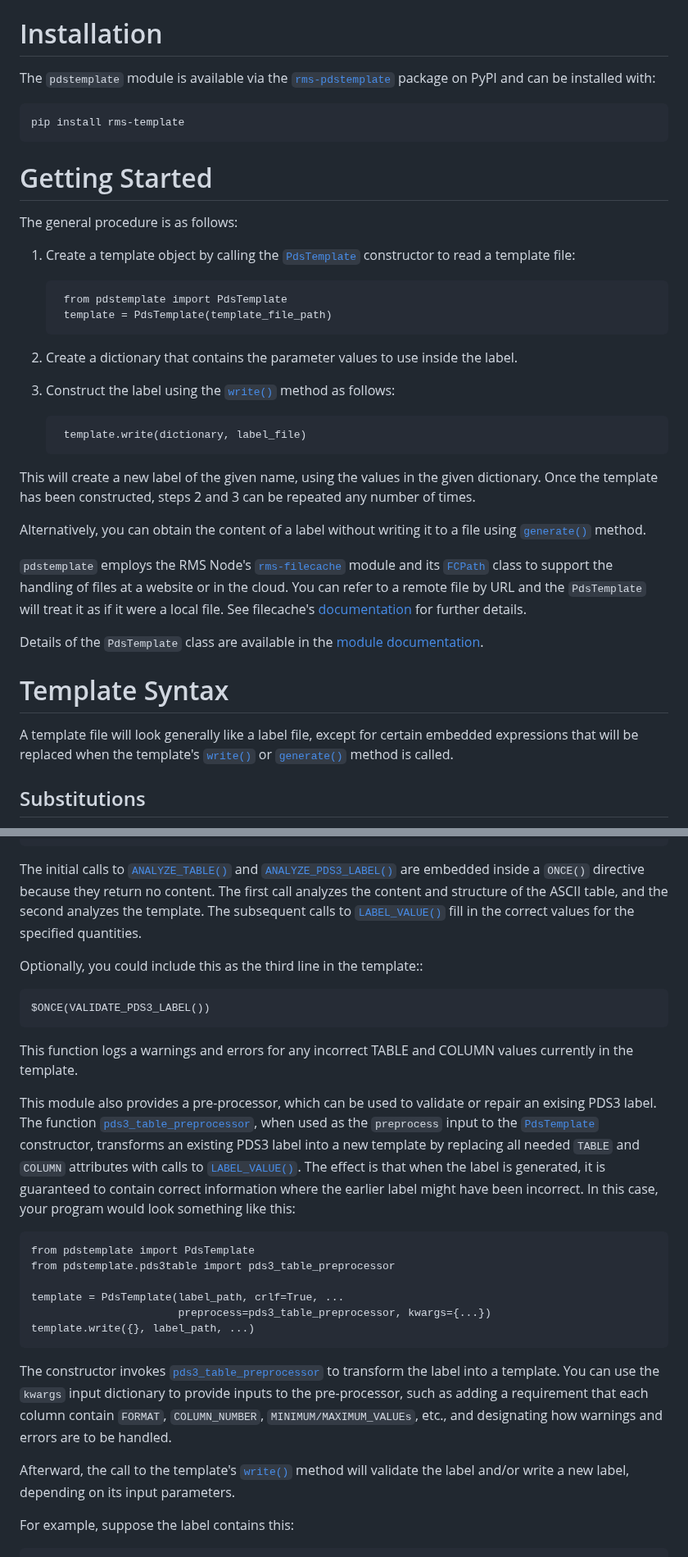
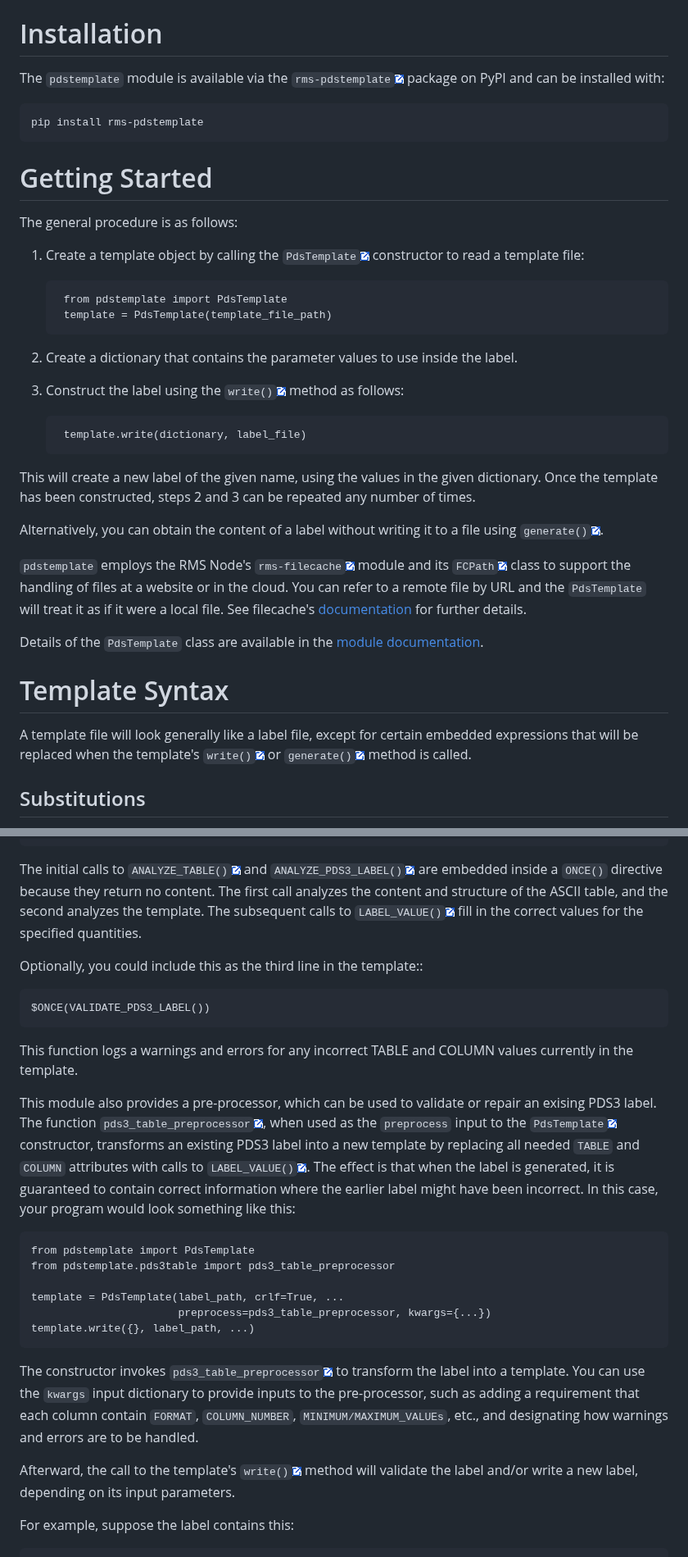
Before and after one commit to SETI/rms-pdstemplate, a Markdown page: README.md, 2 parts joined by grey strips. Shown at 82% size. Drawn GitHub-style; pictures changed too: icons/link.png (added).

````diff
--- a/README.md
+++ b/README.md
@@ -34,11 +34,11 @@ for other purposes.
 
 # Installation
 
-The `pdstemplate` module is available via the [`rms-pdstemplate`](https://pypi.org/project/rms-pdstemplate)
+The `pdstemplate` module is available via the `rms-pdstemplate`[![image](https://raw.githubusercontent.com/SETI/rms-pdstemplate/main/icons/link.png)](https://pypi.org/project/rms-pdstemplate)
 package on PyPI and can be installed with:
 
 ```sh
-pip install rms-template
+pip install rms-pdstemplate
 ```
 
 # Getting Started
@@ -46,7 +46,7 @@ pip install rms-template
 The general procedure is as follows:
 
 1. Create a template object by calling the
-[`PdsTemplate`](https://rms-pdstemplate.readthedocs.io/en/latest/module.html#pdstemplate.PdsTemplate)
+`PdsTemplate`[![image](https://raw.githubusercontent.com/SETI/rms-pdstemplate/main/icons/link.png)](https://rms-pdstemplate.readthedocs.io/en/latest/module.html#pdstemplate.PdsTemplate)
 constructor to read a template file:
 
         from pdstemplate import PdsTemplate
@@ -54,7 +54,7 @@ constructor to read a template file:
 
 2. Create a dictionary that contains the parameter values to use inside the label.
 3. Construct the label using the
-[`write()`](https://rms-pdstemplate.readthedocs.io/en/latest/module.html#pdstemplate.PdsTemplate.write)
+`write()`[![image](https://raw.githubusercontent.com/SETI/rms-pdstemplate/main/icons/link.png)](https://rms-pdstemplate.readthedocs.io/en/latest/module.html#pdstemplate.PdsTemplate.write)
 method as follows:
 
         template.write(dictionary, label_file)
@@ -64,11 +64,10 @@ dictionary. Once the template has been constructed, steps 2 and 3 can be repeate
 number of times.
 
 Alternatively, you can obtain the content of a label without writing it to a file using
-[`generate()`](https://rms-pdstemplate.readthedocs.io/en/latest/module.html#pdstemplate.PdsTemplate.generate)
-method.
+`generate()`[![image](https://raw.githubusercontent.com/SETI/rms-pdstemplate/main/icons/link.png)](https://rms-pdstemplate.readthedocs.io/en/latest/module.html#pdstemplate.PdsTemplate.generate).
 
-`pdstemplate` employs the RMS Node's [`rms-filecache`](https://pypi.org/project/rms-filecache)
-module and its [`FCPath`](https://rms-filecache.readthedocs.io/en/latest/module.html#filecache.file_cache_path.FCPath)
+`pdstemplate` employs the RMS Node's `rms-filecache`[![image](https://raw.githubusercontent.com/SETI/rms-pdstemplate/main/icons/link.png)](https://pypi.org/project/rms-filecache)
+module and its `FCPath`[![image](https://raw.githubusercontent.com/SETI/rms-pdstemplate/main/icons/link.png)](https://rms-filecache.readthedocs.io/en/latest/module.html#filecache.file_cache_path.FCPath)
 class to support the handling of files at a website or in the cloud. You can refer to a
 remote file by URL and the `PdsTemplate` will treat it as if it were a local file.
 See filecache's [documentation](https://rms-filecache.readthedocs.io/en/latest/index.html)
@@ -80,9 +79,9 @@ Details of the `PdsTemplate` class are available in the [module documentation](h
 
 A template file will look generally like a label file, except for certain embedded
 expressions that will be replaced when the template's
-[`write()`](https://rms-pdstemplate.readthedocs.io/en/latest/module.html#pdstemplate.PdsTemplate.write)
+`write()`[![image](https://raw.githubusercontent.com/SETI/rms-pdstemplate/main/icons/link.png)](https://rms-pdstemplate.readthedocs.io/en/latest/module.html#pdstemplate.PdsTemplate.write)
 or
-[`generate()`](https://rms-pdstemplate.readthedocs.io/en/latest/module.html#pdstemplate.PdsTemplate.generate)
+`generate()`[![image](https://raw.githubusercontent.com/SETI/rms-pdstemplate/main/icons/link.png)](https://rms-pdstemplate.readthedocs.io/en/latest/module.html#pdstemplate.PdsTemplate.generate)
 method is called.
 
 ## Substitutions
@@ -477,14 +476,14 @@ For example, consider a template that contains this content:
     ...
 
 The initial calls to
-[`ANALYZE_TABLE()`](https://rms-pdstemplate.readthedocs.io/en/latest/module.html#pdstemplate.asciitable.ANALYZE_TABLE)
+`ANALYZE_TABLE()`[![image](https://raw.githubusercontent.com/SETI/rms-pdstemplate/main/icons/link.png)](https://rms-pdstemplate.readthedocs.io/en/latest/module.html#pdstemplate.asciitable.ANALYZE_TABLE)
 and
-[`ANALYZE_PDS3_LABEL()`](https://rms-pdstemplate.readthedocs.io/en/latest/module.html#pdstemplate.pds3table.ANALYZE_PDS3_LABEL)
+`ANALYZE_PDS3_LABEL()`[![image](https://raw.githubusercontent.com/SETI/rms-pdstemplate/main/icons/link.png)](https://rms-pdstemplate.readthedocs.io/en/latest/module.html#pdstemplate.pds3table.ANALYZE_PDS3_LABEL)
 are
 embedded inside a `ONCE()` directive because they return no content. The first call
 analyzes the content and structure of the ASCII table, and the second analyzes the
 template. The subsequent calls to
-[`LABEL_VALUE()`](https://rms-pdstemplate.readthedocs.io/en/latest/module.html#pdstemplate.pds3table.LABEL_VALUE)
+`LABEL_VALUE()`[![image](https://raw.githubusercontent.com/SETI/rms-pdstemplate/main/icons/link.png)](https://rms-pdstemplate.readthedocs.io/en/latest/module.html#pdstemplate.pds3table.LABEL_VALUE)
 fill in the correct values for the specified quantities.
 
 Optionally, you could include this as the third line in the template::
@@ -496,13 +495,13 @@ currently in the template.
 
 This module also provides a pre-processor, which can be used to validate or repair an
 exising PDS3 label. The function
-[`pds3_table_preprocessor`](https://rms-pdstemplate.readthedocs.io/en/latest/module.html#pdstemplate.pds3table.pds3_table_preprocessor),
+`pds3_table_preprocessor`[![image](https://raw.githubusercontent.com/SETI/rms-pdstemplate/main/icons/link.png)](https://rms-pdstemplate.readthedocs.io/en/latest/module.html#pdstemplate.pds3table.pds3_table_preprocessor),
 when used as the `preprocess` input to the
-[`PdsTemplate`](https://rms-pdstemplate.readthedocs.io/en/latest/module.html#pdstemplate.PdsTemplate)
+`PdsTemplate`[![image](https://raw.githubusercontent.com/SETI/rms-pdstemplate/main/icons/link.png)](https://rms-pdstemplate.readthedocs.io/en/latest/module.html#pdstemplate.PdsTemplate)
 constructor, transforms an
 existing PDS3 label into a new template by replacing all needed `TABLE` and `COLUMN`
 attributes with calls to
-[`LABEL_VALUE()`](https://rms-pdstemplate.readthedocs.io/en/latest/module.html#pdstemplate.pds3table.LABEL_VALUE).
+`LABEL_VALUE()`[![image](https://raw.githubusercontent.com/SETI/rms-pdstemplate/main/icons/link.png)](https://rms-pdstemplate.readthedocs.io/en/latest/module.html#pdstemplate.pds3table.LABEL_VALUE).
 The effect is that when the label is
 generated, it is guaranteed to contain correct information where the earlier label might
 have been incorrect. In this case, your program would look something like this:
@@ -515,7 +514,7 @@ have been incorrect. In this case, your program would look something like this:
     template.write({}, label_path, ...)
 
 The constructor invokes
-[`pds3_table_preprocessor`](https://rms-pdstemplate.readthedocs.io/en/latest/module.html#pdstemplate.pds3table.pds3_table_preprocessor)
+`pds3_table_preprocessor`[![image](https://raw.githubusercontent.com/SETI/rms-pdstemplate/main/icons/link.png)](https://rms-pdstemplate.readthedocs.io/en/latest/module.html#pdstemplate.pds3table.pds3_table_preprocessor)
 to transform the label into a
 template. You can use the `kwargs` input dictionary to provide inputs to the
 pre-processor, such as adding a requirement that each column contain `FORMAT`,
@@ -523,7 +522,7 @@ pre-processor, such as adding a requirement that each column contain `FORMAT`,
 to be handled.
 
 Afterward, the call to the template's
-[`write()`](https://rms-pdstemplate.readthedocs.io/en/latest/module.html#pdstemplate.PdsTemplate.write)
+`write()`[![image](https://raw.githubusercontent.com/SETI/rms-pdstemplate/main/icons/link.png)](https://rms-pdstemplate.readthedocs.io/en/latest/module.html#pdstemplate.PdsTemplate.write)
 method will
 validate the label and/or write a new label, depending on its input parameters.
 
````
Also changed, not shown: other parts of README.md (+57 -57 lines).
